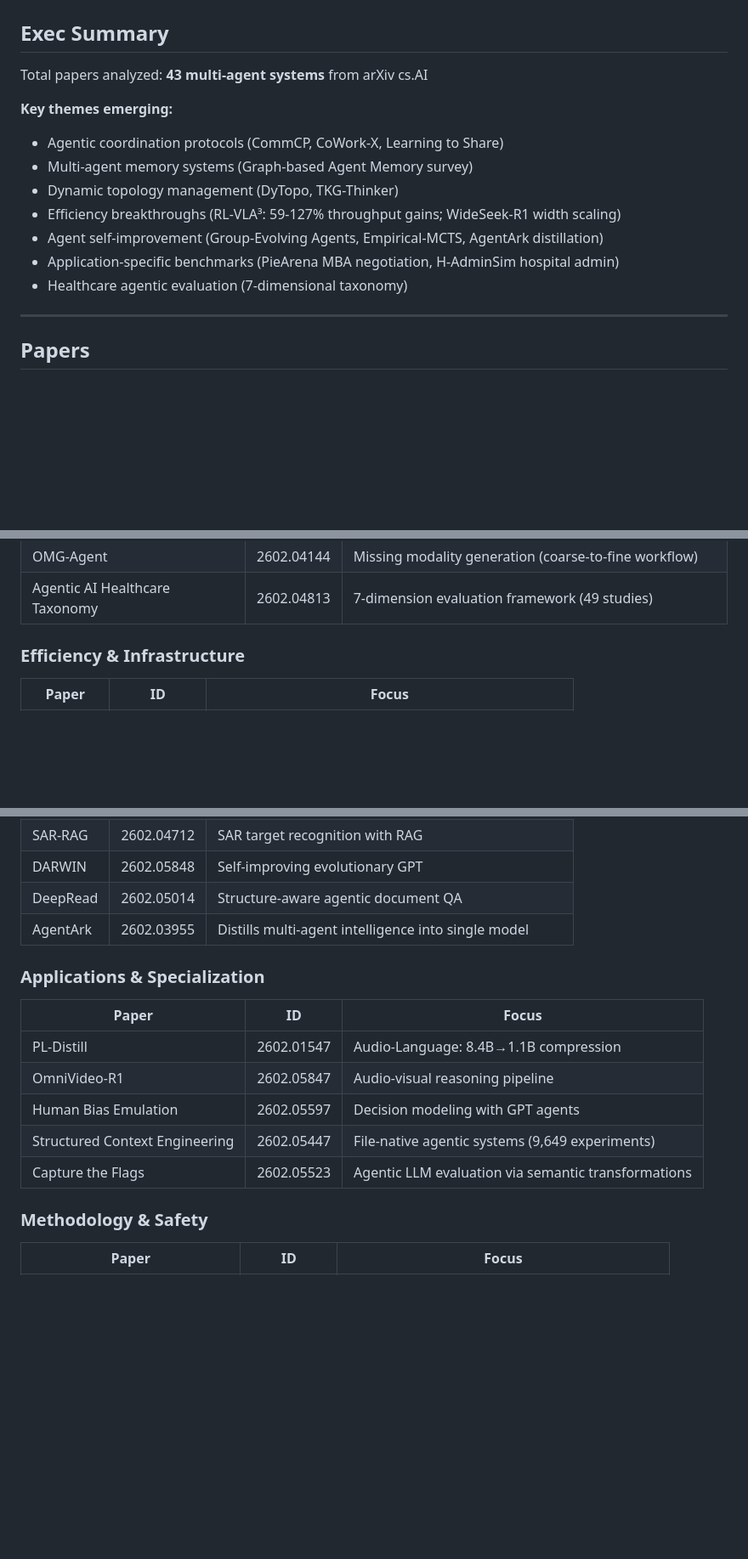
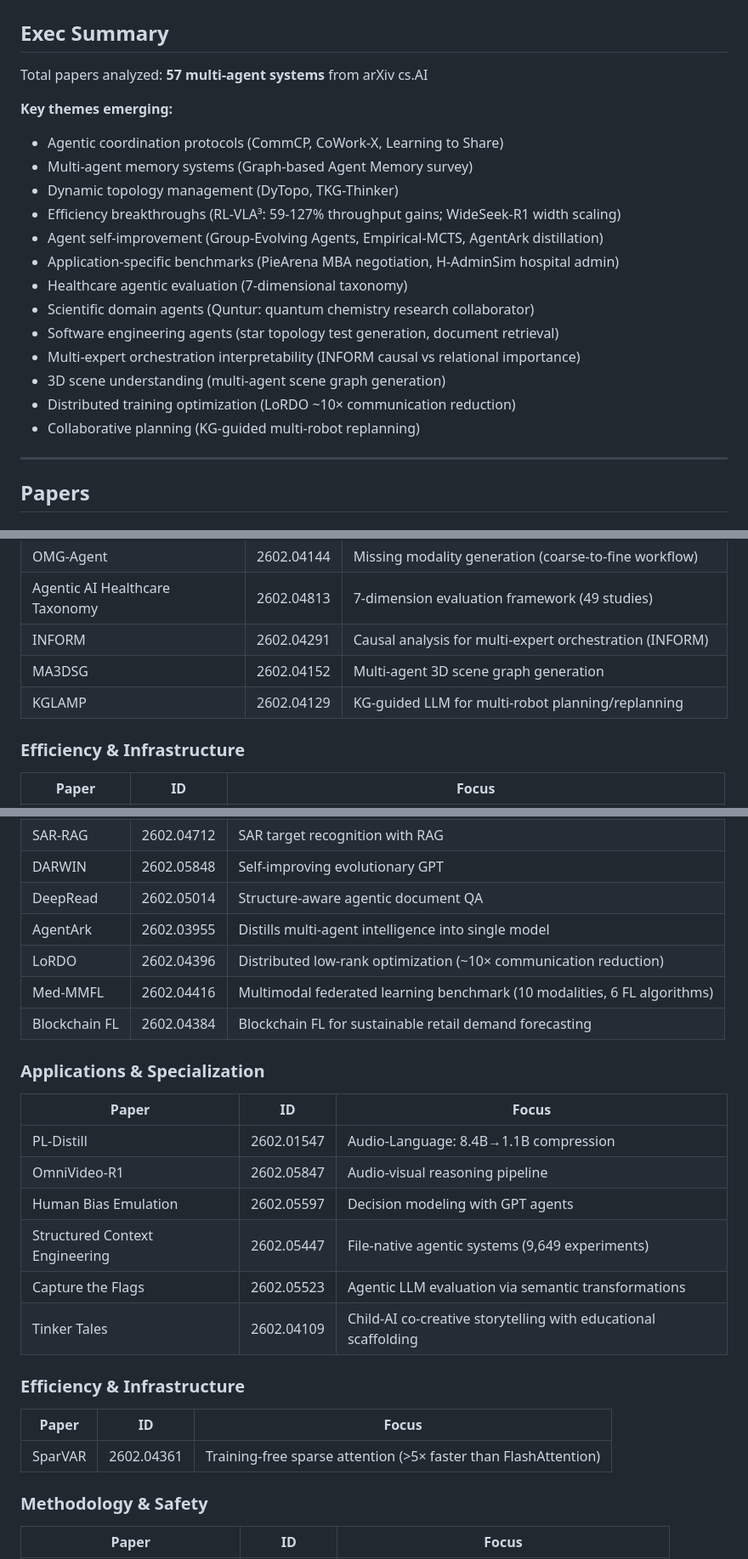
Before and after one commit to Caerii/feb_2_26_multi_agent_research, a Markdown page: README.md, 3 parts joined by grey strips. Shown at 85% size. Drawn GitHub-style; blank space fills up the shorter version.

```diff
--- a/README.md
+++ b/README.md
@@ -2,7 +2,7 @@
 
 ## Exec Summary
 
-Total papers analyzed: **43 multi-agent systems** from arXiv cs.AI
+Total papers analyzed: **57 multi-agent systems** from arXiv cs.AI
 
 **Key themes emerging:**
 - Agentic coordination protocols (CommCP, CoWork-X, Learning to Share)
@@ -12,6 +12,12 @@ Total papers analyzed: **43 multi-agent systems** from arXiv cs.AI
 - Agent self-improvement (Group-Evolving Agents, Empirical-MCTS, AgentArk distillation)
 - Application-specific benchmarks (PieArena MBA negotiation, H-AdminSim hospital admin)
 - Healthcare agentic evaluation (7-dimensional taxonomy)
+- Scientific domain agents (Quntur: quantum chemistry research collaborator)
+- Software engineering agents (star topology test generation, document retrieval)
+- Multi-expert orchestration interpretability (INFORM causal vs relational importance)
+- 3D scene understanding (multi-agent scene graph generation)
+- Distributed training optimization (LoRDO ~10× communication reduction)
+- Collaborative planning (KG-guided multi-robot replanning)
 
 ---
 
@@ -48,6 +54,9 @@ Total papers analyzed: **43 multi-agent systems** from arXiv cs.AI
 | Empirical-MCTS | 2602.04248 | Continuous evolution via dual-experience MCTS |
 | OMG-Agent | 2602.04144 | Missing modality generation (coarse-to-fine workflow) |
 | Agentic AI Healthcare Taxonomy | 2602.04813 | 7-dimension evaluation framework (49 studies) |
+| INFORM | 2602.04291 | Causal analysis for multi-expert orchestration (INFORM) |
+| MA3DSG | 2602.04152 | Multi-agent 3D scene graph generation |
+| KGLAMP | 2602.04129 | KG-guided LLM for multi-robot planning/replanning |
 
 ### Efficiency & Infrastructure
 
@@ -60,6 +69,9 @@ Total papers analyzed: **43 multi-agent systems** from arXiv cs.AI
 | DARWIN | 2602.05848 | Self-improving evolutionary GPT |
 | DeepRead | 2602.05014 | Structure-aware agentic document QA |
 | AgentArk | 2602.03955 | Distills multi-agent intelligence into single model |
+| LoRDO | 2602.04396 | Distributed low-rank optimization (~10× communication reduction) |
+| Med-MMFL | 2602.04416 | Multimodal federated learning benchmark (10 modalities, 6 FL algorithms) |
+| Blockchain FL | 2602.04384 | Blockchain FL for sustainable retail demand forecasting |
 
 ### Applications & Specialization
 
@@ -70,6 +82,13 @@ Total papers analyzed: **43 multi-agent systems** from arXiv cs.AI
 | Human Bias Emulation | 2602.05597 | Decision modeling with GPT agents |
 | Structured Context Engineering | 2602.05447 | File-native agentic systems (9,649 experiments) |
 | Capture the Flags | 2602.05523 | Agentic LLM evaluation via semantic transformations |
+| Tinker Tales | 2602.04109 | Child-AI co-creative storytelling with educational scaffolding |
+
+### Efficiency & Infrastructure
+
+| Paper | ID | Focus |
+|-------|-----|-------|
+| SparVAR | 2602.04361 | Training-free sparse attention (>5× faster than FlashAttention) |
 
 ### Methodology & Safety
 
```
Also changed, not shown: other parts of README.md (+57 -1 lines).
